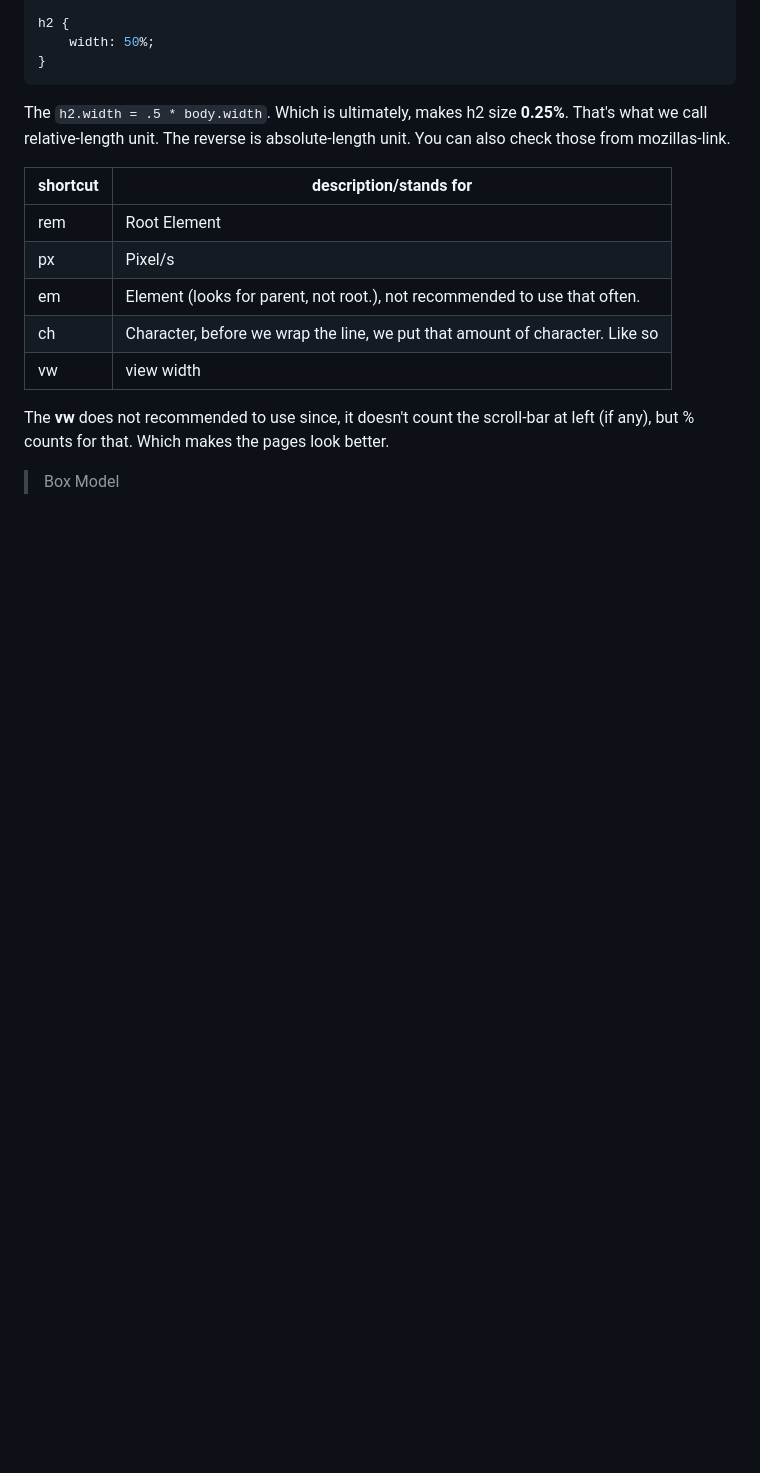
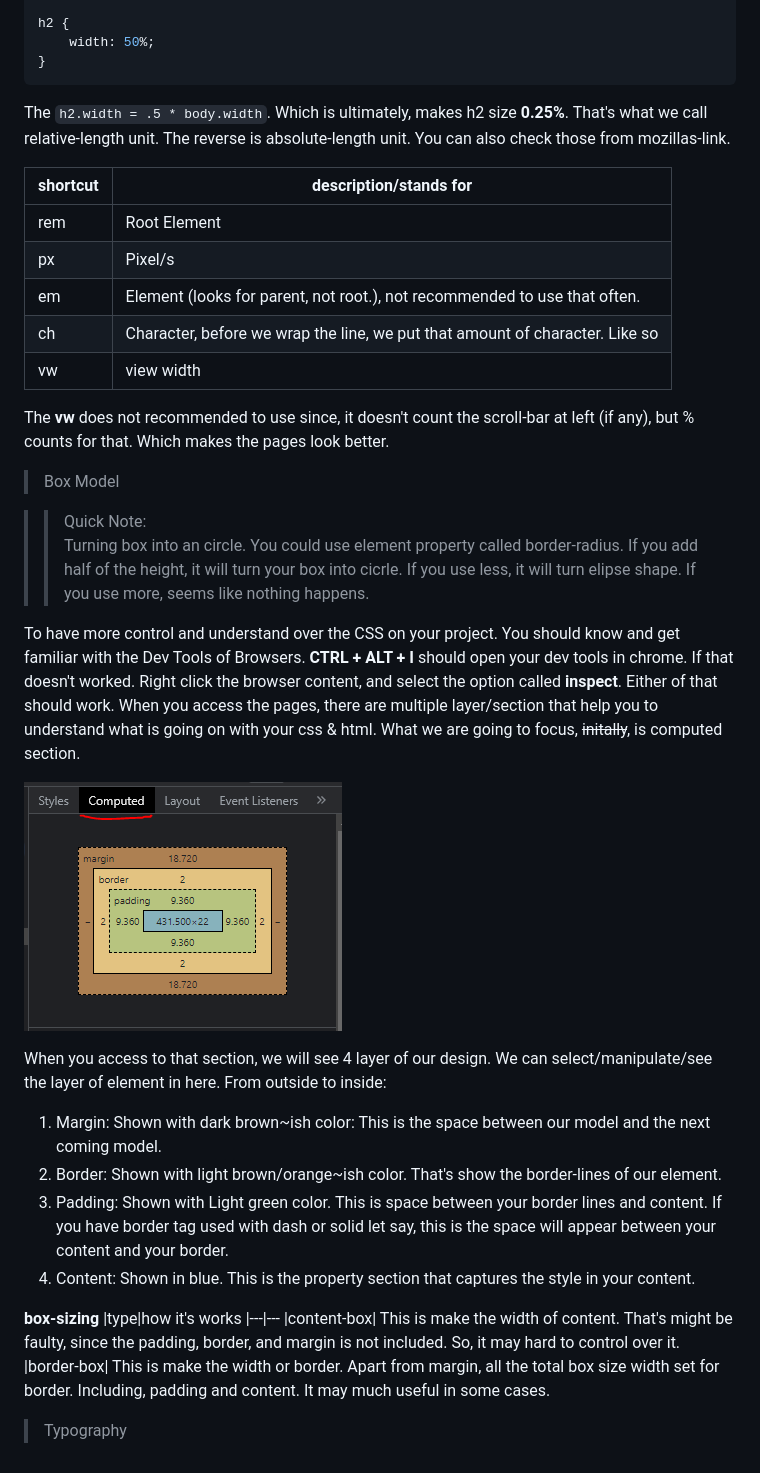
Before and after one commit to serkankas/HTML_CSS_Notes, a Markdown page: README.md, the part around the change. Drawn GitHub-style; pictures changed too: Pics/3.PNG (added); blank space fills up the shorter version.

Commit message:
Chapter 5, box model has been added.

```diff
--- a/README.md
+++ b/README.md
@@ -175,3 +175,25 @@
 The __vw__ does not recommended to use since, it doesn't count the scroll-bar at left (if any), but % counts for that. Which makes the pages look better.
 
 > Box Model
+
+>> Quick Note: <br>
+Turning box into an circle. You could use element property called border-radius. If you add half of the height, it will turn your box into cicrle. If you use less, it will turn elipse shape. If you use more, seems like nothing happens.
+
+To have more control and understand over the CSS on your project. You should know and get familiar with the Dev Tools of Browsers. __CTRL + ALT + I__ should open your dev tools in chrome. If that doesn't worked. Right click the browser content, and select the option called __inspect__. Either of that should work. When you access the pages, there are multiple layer/section that help you to understand what is going on with your css & html. What we are going to focus, ~~initally~~, is computed section.
+
+![Picture](/Pics/3.PNG)
+
+When you access to that section, we will see 4 layer of our design. We can select/manipulate/see the layer of element in here. From outside to inside:
+
+1. Margin: Shown with dark brown~ish color: This is the space between our model and the next coming model.
+1. Border: Shown with light brown/orange~ish color. That's show the border-lines of our element.
+1.  Padding: Shown with Light green color. This is space between your border lines and content. If you have border tag used with dash or solid let say, this is the space will appear between your content and your border.
+1. Content: Shown in blue. This is the property section that captures the style in your content.
+
+__box-sizing__
+|type|how it's works
+|---|---
+|content-box| This is make the width of content. That's might be faulty, since the padding, border, and margin is not included. So, it may hard to control over it.
+|border-box| This is make the width or border. Apart from margin, all the total box size width set for border. Including, padding and content. It may much useful in some cases.
+
+> Typography
```
Also changed, not shown: 2 other files.
